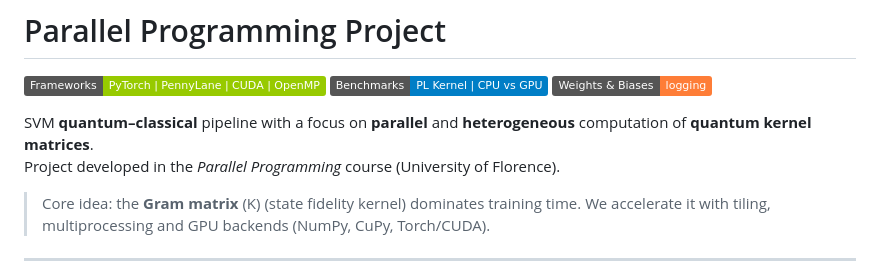
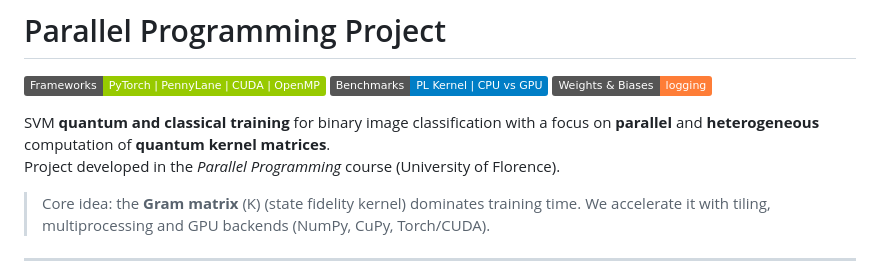
Before and after one commit to DylanUnifi/ProjectWorkParallelProgramming, a Markdown page: README.md, the part around the change. GitHub-like rendering; badges without logos.

Commit message:
Update README.md to clarify SVM quantum and classical training focus for binary image classification

```diff
--- a/README.md
+++ b/README.md
@@ -4,7 +4,7 @@
 [![Benchmarks](https://img.shields.io/badge/Benchmarks-PL%20Kernel%20%7C%20CPU%20vs%20GPU-blue)](#)
 [![W&B](https://img.shields.io/badge/Weights_&_Biases-logging-orange?logo=weightsandbiases)](#-logging--artifacts)
 
-SVM **quantum–classical** pipeline with a focus on **parallel** and **heterogeneous** computation of **quantum kernel matrices**.
+SVM **quantum and classical training** for binary image classification with a focus on **parallel** and **heterogeneous** computation of **quantum kernel matrices**.
 Project developed in the *Parallel Programming* course (University of Florence).
 
 > Core idea: the **Gram matrix** \(K\) (state fidelity kernel) dominates training time. We accelerate it with tiling, multiprocessing and GPU backends (NumPy, CuPy, Torch/CUDA).
```
